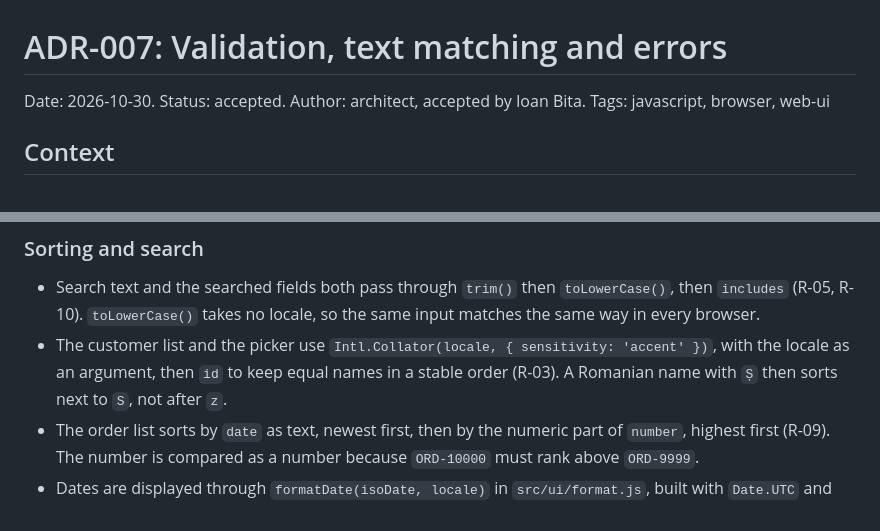
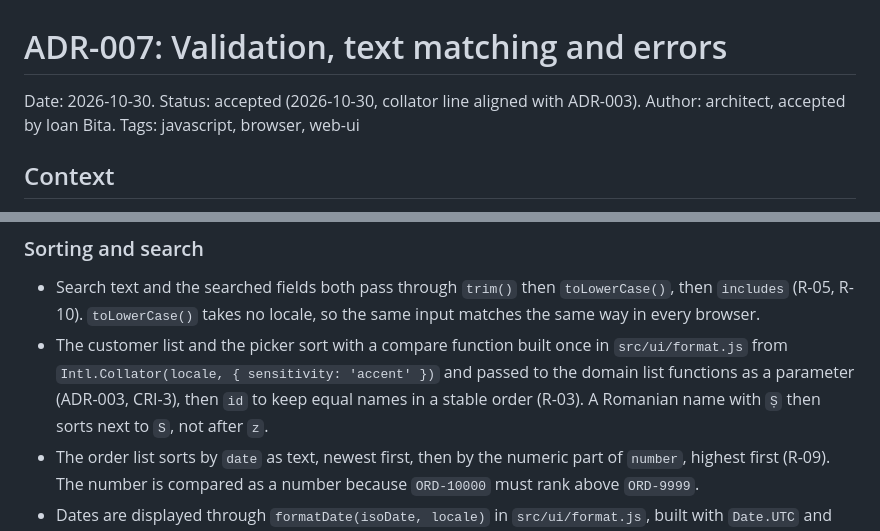
Before and after one commit to ioanbitza/invoice-app, a Markdown page: docs/decisions/ADR-007-validation-errors.md, 2 parts joined by grey strips. Drawn GitHub-style.

Commit message:
ADR-007: the collator lives in format.js (ADR-003)

```diff
--- a/docs/decisions/ADR-007-validation-errors.md
+++ b/docs/decisions/ADR-007-validation-errors.md
@@ -1,6 +1,6 @@
 # ADR-007: Validation, text matching and errors
 
-Date: 2026-10-30. Status: accepted. Author: architect, accepted by Ioan Bita.
+Date: 2026-10-30. Status: accepted (2026-10-30, collator line aligned with ADR-003). Author: architect, accepted by Ioan Bita.
 Tags: javascript, browser, web-ui
 
 ## Context
@@ -40,7 +40,7 @@ A field error's `code` (for example `customer.name.length`) is for tests and is
 
 ### Sorting and search
 - Search text and the searched fields both pass through `trim()` then `toLowerCase()`, then `includes` (R-05, R-10). `toLowerCase()` takes no locale, so the same input matches the same way in every browser.
-- The customer list and the picker use `Intl.Collator(locale, { sensitivity: 'accent' })`, with the locale as an argument, then `id` to keep equal names in a stable order (R-03). A Romanian name with `Ș` then sorts next to `S`, not after `z`.
+- The customer list and the picker sort with a compare function built once in `src/ui/format.js` from `Intl.Collator(locale, { sensitivity: 'accent' })` and passed to the domain list functions as a parameter (ADR-003, CRI-3), then `id` to keep equal names in a stable order (R-03). A Romanian name with `Ș` then sorts next to `S`, not after `z`.
 - The order list sorts by `date` as text, newest first, then by the numeric part of `number`, highest first (R-09). The number is compared as a number because `ORD-10000` must rank above `ORD-9999`.
 - Dates are displayed through `formatDate(isoDate, locale)` in `src/ui/format.js`, built with `Date.UTC` and formatted with `timeZone: 'UTC'`, so no time zone can shift the day.
 
```
